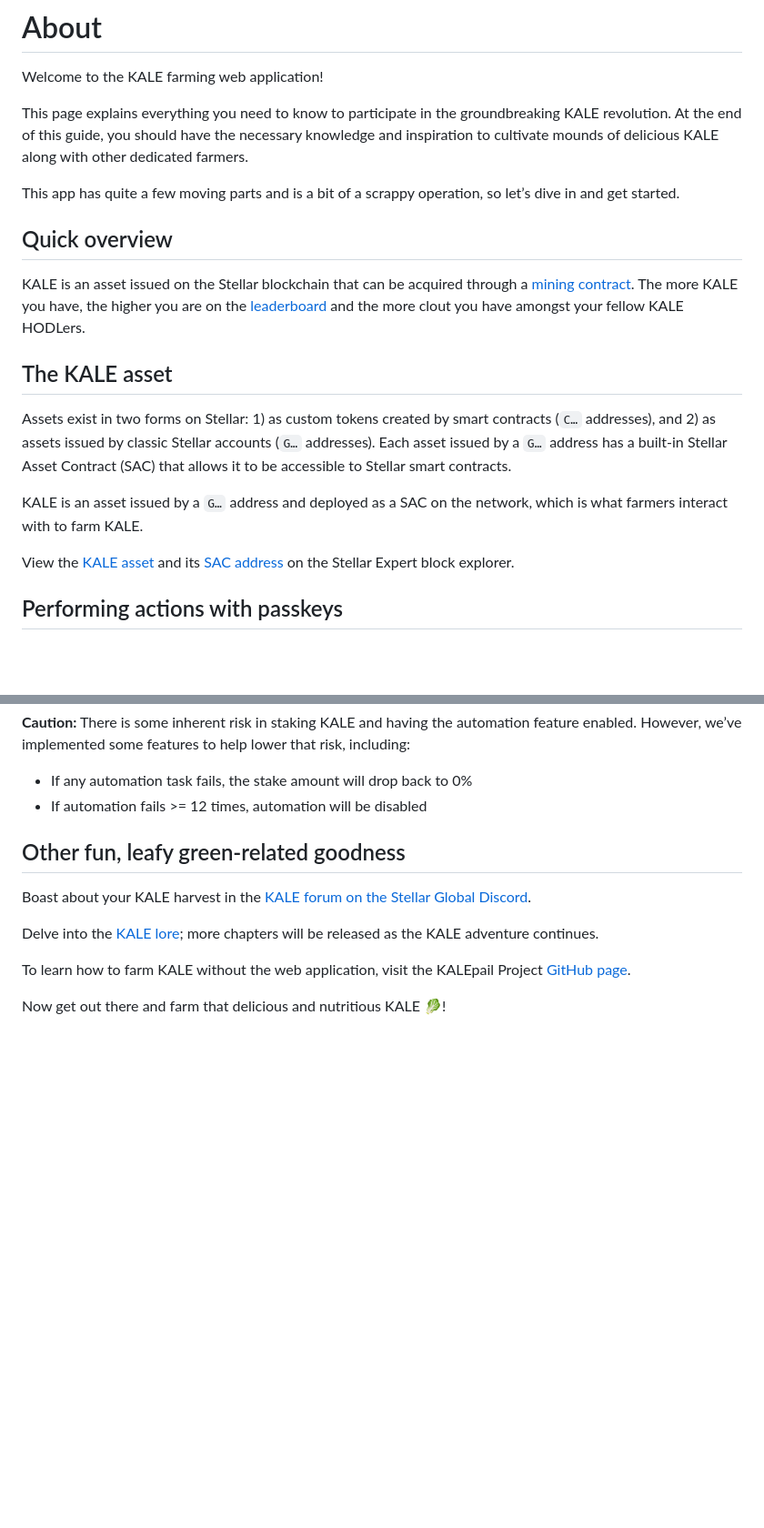
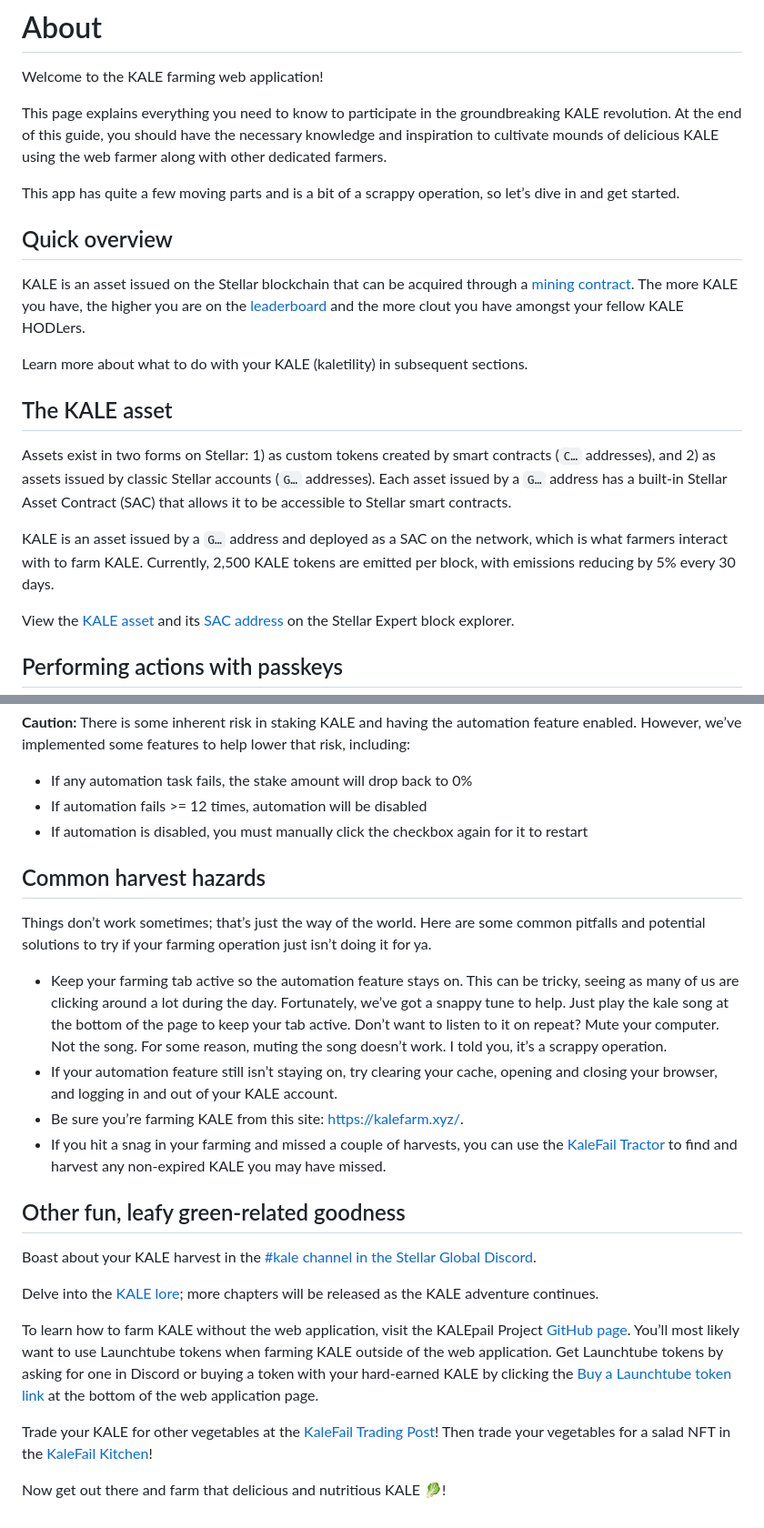
Before and after one commit to kalepail/kale-site, a Markdown page: src/content/about.md, 2 parts joined by grey strips. Shown at 91% size. Rendered like a GitHub page; blank space fills up the shorter version.

```diff
--- a/src/content/about.md
+++ b/src/content/about.md
@@ -6,7 +6,7 @@
 
 Welcome to the KALE farming web application!
 
-This page explains everything you need to know to participate in the groundbreaking KALE revolution. At the end of this guide, you should have the necessary knowledge and inspiration to cultivate mounds of delicious KALE along with other dedicated farmers.
+This page explains everything you need to know to participate in the groundbreaking KALE revolution. At the end of this guide, you should have the necessary knowledge and inspiration to cultivate mounds of delicious KALE using the web farmer along with other dedicated farmers.
 
 This app has quite a few moving parts and is a bit of a scrappy operation, so let’s dive in and get started.
 
@@ -14,11 +14,13 @@ This app has quite a few moving parts and is a bit of a scrappy operation, so le
 
 KALE is an asset issued on the Stellar blockchain that can be acquired through a [mining contract](https://stellar.expert/explorer/public/contract/CDL74RF5BLYR2YBLCCI7F5FB6TPSCLKEJUBSD2RSVWZ4YHF3VMFAIGWA). The more KALE you have, the higher you are on the [leaderboard](/leaderboard) and the more clout you have amongst your fellow KALE HODLers.
 
+Learn more about what to do with your KALE (kaletility) in subsequent sections.
+
 ## The KALE asset
 
 Assets exist in two forms on Stellar: 1) as custom tokens created by smart contracts (`C…` addresses), and 2) as assets issued by classic Stellar accounts (`G…` addresses). Each asset issued by a `G…` address has a built-in Stellar Asset Contract (SAC) that allows it to be accessible to Stellar smart contracts.
 
-KALE is an asset issued by a `G…` address and deployed as a SAC on the network, which is what farmers interact with to farm KALE.
+KALE is an asset issued by a `G…` address and deployed as a SAC on the network, which is what farmers interact with to farm KALE. Currently, 2,500 KALE tokens are emitted per block, with emissions reducing by 5% every 30 days.
 
 View the [KALE asset](https://stellar.expert/explorer/public/asset/KALE-GBDVX4VELCDSQ54KQJYTNHXAHFLBCA77ZY2USQBM4CSHTTV7DME7KALE-1) and its [SAC address](https://stellar.expert/explorer/public/contract/CB23WRDQWGSP6YPMY4UV5C4OW5CBTXKYN3XEATG7KJEZCXMJBYEHOUOV) on the Stellar Expert block explorer.
 
@@ -81,13 +83,25 @@ Don’t want to be stuck pushing a ton of buttons? No worries! Enable the “laz
 
 * If any automation task fails, the stake amount will drop back to 0%
 * If automation fails >= 12 times, automation will be disabled
+* If automation is disabled, you must manually click the checkbox again for it to restart
+
+## Common harvest hazards
+
+Things don’t work sometimes; that’s just the way of the world. Here are some common pitfalls and potential solutions to try if your farming operation just isn’t doing it for ya.
+
+* Keep your farming tab active so the automation feature stays on. This can be tricky, seeing as many of us are clicking around a lot during the day. Fortunately, we’ve got a snappy tune to help. Just play the kale song at the bottom of the page to keep your tab active. Don’t want to listen to it on repeat? Mute your computer. Not the song. For some reason, muting the song doesn’t work. I told you, it’s a scrappy operation.
+* If your automation feature still isn’t staying on, try clearing your cache, opening and closing your browser, and logging in and out of your KALE account.
+* Be sure you’re farming KALE from this site: [https://kalefarm.xyz/](https://kalefarm.xyz/).
+* If you hit a snag in your farming and missed a couple of harvests, you can use the [KaleFail Tractor](https://kalefail.elliotfriend.com/tractor) to find and harvest any non-expired KALE you may have missed.
 
 ## Other fun, leafy green-related goodness
 
-Boast about your KALE harvest in the [KALE forum on the Stellar Global Discord](https://discord.com/channels/761985725453303838/1304843790351204403).
+Boast about your KALE harvest in the [#kale channel in the Stellar Global Discord](https://discord.com/channels/761985725453303838/1346146802990186589).
 
 Delve into the [KALE lore](https://kalepail.com/kale); more chapters will be released as the KALE adventure continues.
 
-To learn how to farm KALE without the web application, visit the KALEpail Project [GitHub page](https://github.com/kalepail/KALE-sc).
+To learn how to farm KALE without the web application, visit the KALEpail Project [GitHub page](https://github.com/kalepail/KALE-sc). You’ll most likely want to use Launchtube tokens when farming KALE outside of the web application. Get Launchtube tokens by asking for one in Discord or buying a token with your hard-earned KALE by clicking the [Buy a Launchtube token link](https://kalefarm.xyz/launchtube/) at the bottom of the web application page.
+
+Trade your KALE for other vegetables at the [KaleFail Trading Post](https://kalefail.elliotfriend.com/)! Then trade your vegetables for a salad NFT in the [KaleFail Kitchen](https://kalefail.elliotfriend.com/kitchen)!
 
 Now get out there and farm that delicious and nutritious KALE 🥬!
```
Also changed, not shown: other parts of src/content/about.md (+7 -7 lines).
